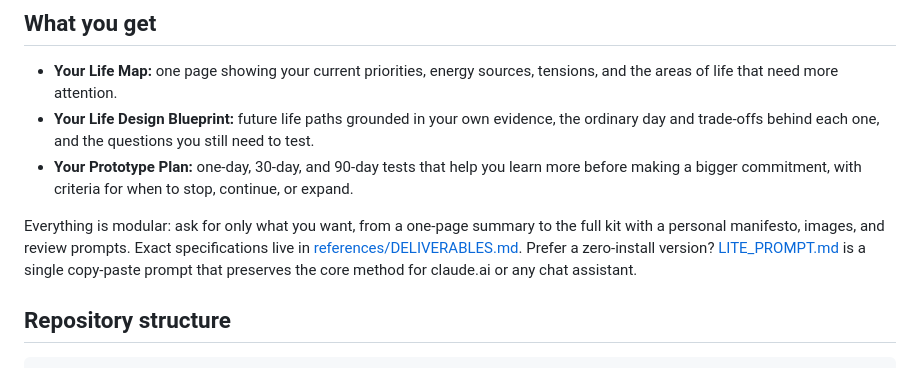
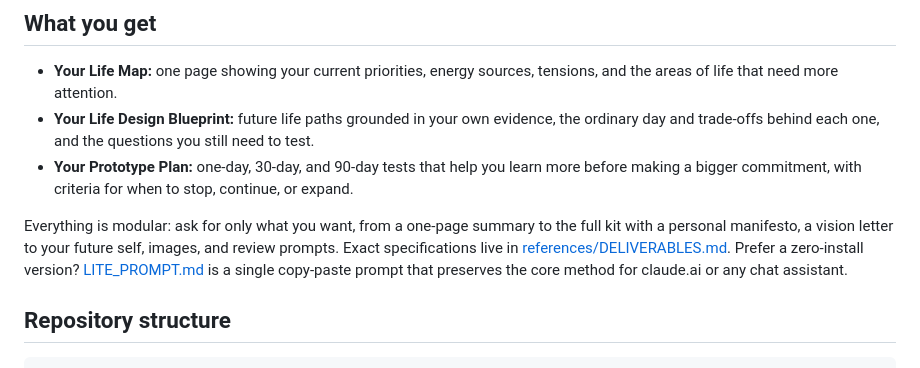
Before and after one commit to wei-wei-hu/life-designer-pro, a Markdown page: README.md, the part around the change. Rendered like a GitHub page.

Commit message:
Update documentation
Co-Authored-By: Claude Fable 5 <noreply@anthropic.com>

```diff
--- a/README.md
+++ b/README.md
@@ -57,7 +57,7 @@ Two rules run through every deliverable: nothing is invented (thin evidence gets
 - **Your Life Design Blueprint:** future life paths grounded in your own evidence, the ordinary day and trade-offs behind each one, and the questions you still need to test.
 - **Your Prototype Plan:** one-day, 30-day, and 90-day tests that help you learn more before making a bigger commitment, with criteria for when to stop, continue, or expand.
 
-Everything is modular: ask for only what you want, from a one-page summary to the full kit with a personal manifesto, images, and review prompts. Exact specifications live in [references/DELIVERABLES.md](references/DELIVERABLES.md). Prefer a zero-install version? [LITE_PROMPT.md](LITE_PROMPT.md) is a single copy-paste prompt that preserves the core method for claude.ai or any chat assistant.
+Everything is modular: ask for only what you want, from a one-page summary to the full kit with a personal manifesto, a vision letter to your future self, images, and review prompts. Exact specifications live in [references/DELIVERABLES.md](references/DELIVERABLES.md). Prefer a zero-install version? [LITE_PROMPT.md](LITE_PROMPT.md) is a single copy-paste prompt that preserves the core method for claude.ai or any chat assistant.
 
 ## Repository structure
 
```
